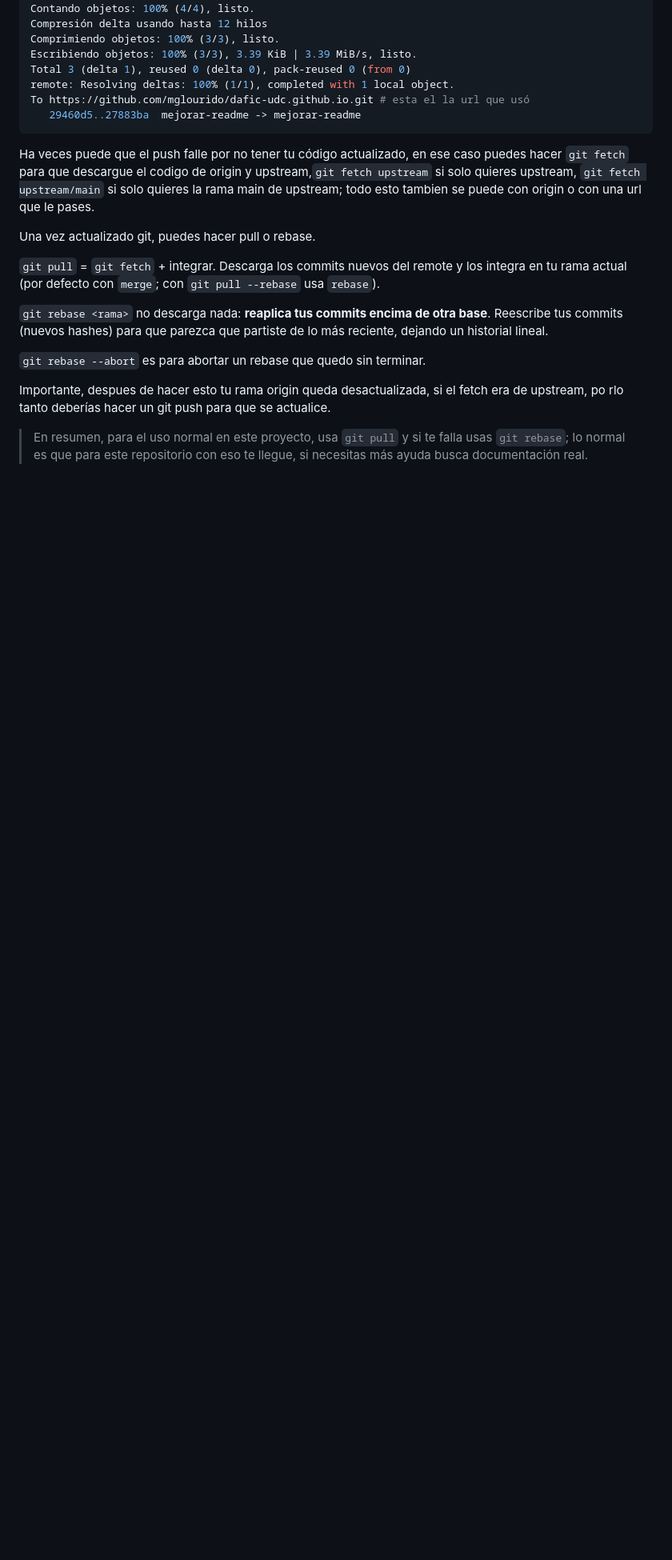
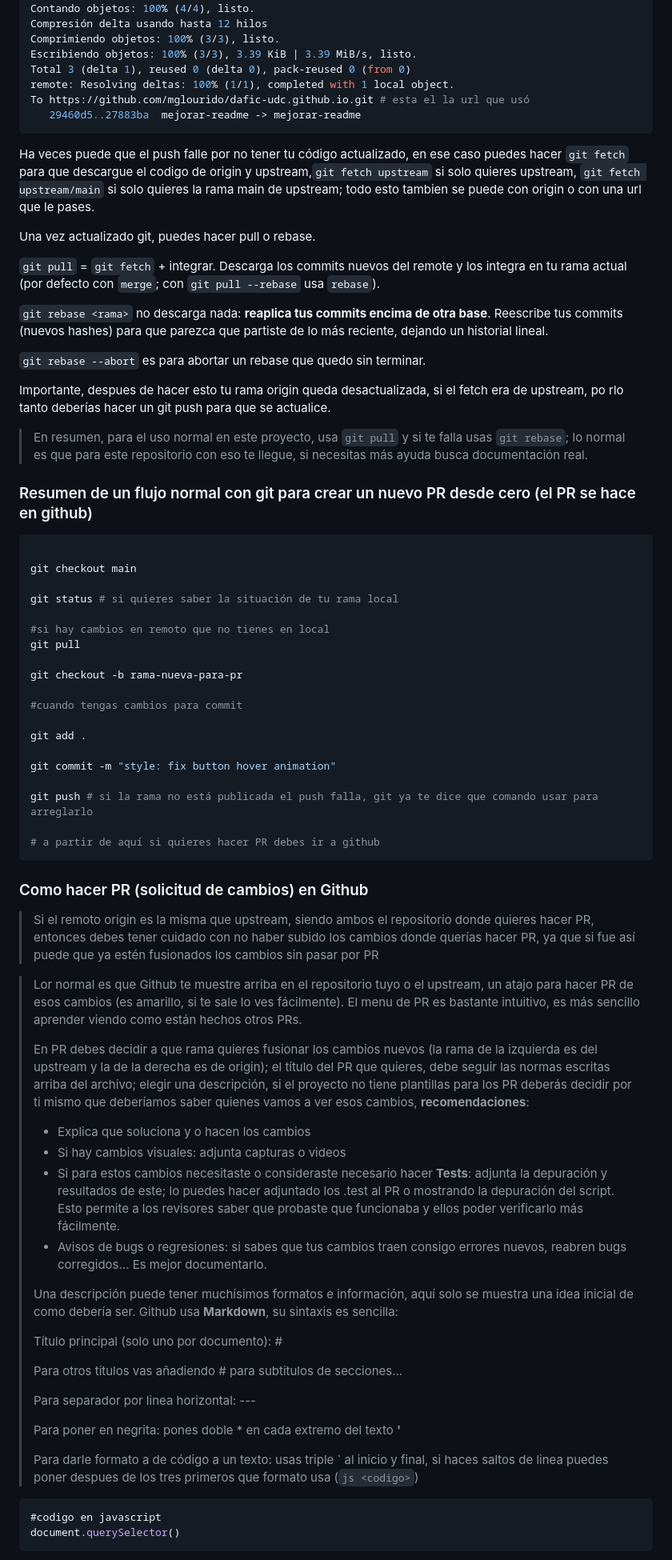
Before and after one commit to dafic-udc/dafic-udc.github.io, a Markdown page: Contributing.md, the part around one of its changes. Shown at 80% size. Rendered like a GitHub page; blank space fills up the shorter version.

Commit message:
contributing: finished git+github v1

````diff
--- a/Contributing.md
+++ b/Contributing.md
@@ -289,8 +289,9 @@ remote: Resolving deltas: 100% (1/1), completed with 1 local object.
 To https://github.com/mglourido/dafic-udc.github.io.git # esta el la url que usó
    29460d5..27883ba  mejorar-readme -> mejorar-readme
 ```
+
 Ha veces puede que el push falle por no tener tu código actualizado, en ese caso puedes hacer
-```git fetch``` para que descargue el codigo de origin y upstream,```git fetch upstream``` si solo quieres upstream, ```git fetch upstream/main``` si solo quieres la rama main de upstream; todo esto tambien se puede con origin o con una url que le pases.
+`git fetch` para que descargue el codigo de origin y upstream,`git fetch upstream` si solo quieres upstream, `git fetch upstream/main` si solo quieres la rama main de upstream; todo esto tambien se puede con origin o con una url que le pases.
 
 Una vez actualizado git, puedes hacer pull o rebase.
 
@@ -298,8 +299,64 @@ Una vez actualizado git, puedes hacer pull o rebase.
 
 `git rebase <rama>` no descarga nada: **reaplica tus commits encima de otra base**. Reescribe tus commits (nuevos hashes) para que parezca que partiste de lo más reciente, dejando un historial lineal.
 
-```git rebase --abort``` es para abortar un rebase que quedo sin terminar.
+`git rebase --abort` es para abortar un rebase que quedo sin terminar.
 
 Importante, despues de hacer esto tu rama origin queda desactualizada, si el fetch era de upstream, po rlo tanto deberías hacer un git push para que se actualice.
 
->En resumen, para el uso normal en este proyecto, usa ```git pull``` y si te falla usas ```git rebase```; lo normal es que para este repositorio con eso te llegue, si necesitas más ayuda busca documentación real.
+> En resumen, para el uso normal en este proyecto, usa `git pull` y si te falla usas `git rebase`; lo normal es que para este repositorio con eso te llegue, si necesitas más ayuda busca documentación real.
+
+### Resumen de un flujo normal con git para crear un nuevo PR desde cero (el PR se hace en github)
+
+```bash
+
+git checkout main
+
+git status # si quieres saber la situación de tu rama local
+
+#si hay cambios en remoto que no tienes en local
+git pull
+
+git checkout -b rama-nueva-para-pr
+
+#cuando tengas cambios para commit
+
+git add .
+
+git commit -m "style: fix button hover animation"
+
+git push # si la rama no está publicada el push falla, git ya te dice que comando usar para arreglarlo
+
+# a partir de aquí si quieres hacer PR debes ir a github
+```
+
+### Como hacer PR (solicitud de cambios) en Github
+
+> Si el remoto origin es la misma que upstream, siendo ambos el repositorio donde quieres hacer PR, entonces debes tener cuidado con no haber subido los cambios donde querías hacer PR, ya que si fue así puede que ya estén fusionados los cambios sin pasar por PR
+
+> Lor normal es que Github te muestre arriba en el repositorio tuyo o el upstream, un atajo para hacer PR de esos cambios (es amarillo, si te sale lo ves fácilmente).
+> El menu de PR es bastante intuitivo, es más sencillo aprender viendo como están hechos otros PRs.
+>
+> En PR debes decidir a que rama quieres fusionar los cambios nuevos (la rama de la izquierda es del upstream y la de la derecha es de origin); el título del PR que quieres, debe seguir las normas escritas arriba del archivo; elegir una descripción, si el proyecto no tiene plantillas para los PR deberás decidir por ti mismo que deberíamos saber quienes vamos a ver esos cambios, **recomendaciones**:
+>
+> - Explica que soluciona y o hacen los cambios
+> - Si hay cambios visuales: adjunta capturas o videos
+> - Si para estos cambios necesitaste o consideraste necesario hacer **Tests**: adjunta la depuración y resultados de este; lo puedes hacer adjuntado los .test al PR o mostrando la depuración del script. Esto permite a los revisores saber que probaste que funcionaba y ellos poder verificarlo más fácilmente.
+> - Avisos de bugs o regresiones: si sabes que tus cambios traen consigo errores nuevos, reabren bugs corregidos... Es mejor documentarlo.
+>
+> Una descripción puede tener muchísimos formatos e información, aquí solo se muestra una idea inicial de como debería ser. Github usa **Markdown**, su sintaxis es sencilla:
+>
+> Título principal (solo uno por documento): # <Titulo1>
+>
+> Para otros titulos vas añadiendo # para subtitulos de secciones...
+>
+> Para separador por linea horizontal: ---
+>
+> Para poner en negrita: pones doble \* en cada extremo del texto **<Texto>'**
+>
+> Para darle formato a de código a un texto: usas triple ` al inicio y final, si haces saltos de linea puedes poner despues de los tres primeros que formato usa (```js <codigo>```)
+```js
+#codigo en javascript
+document.querySelector()
+```
+
+
````
Also changed, not shown: other parts of Contributing.md (+18 -0 lines).
